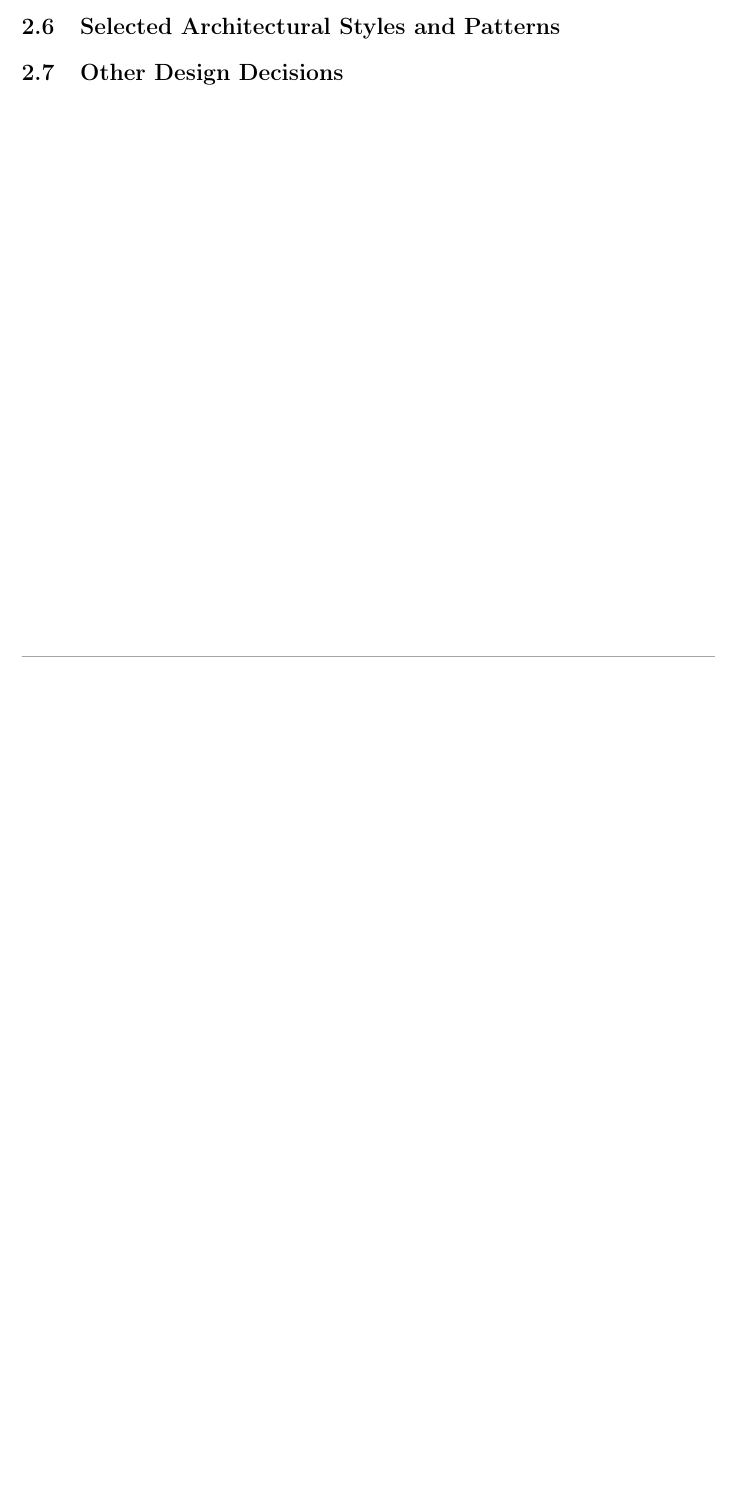
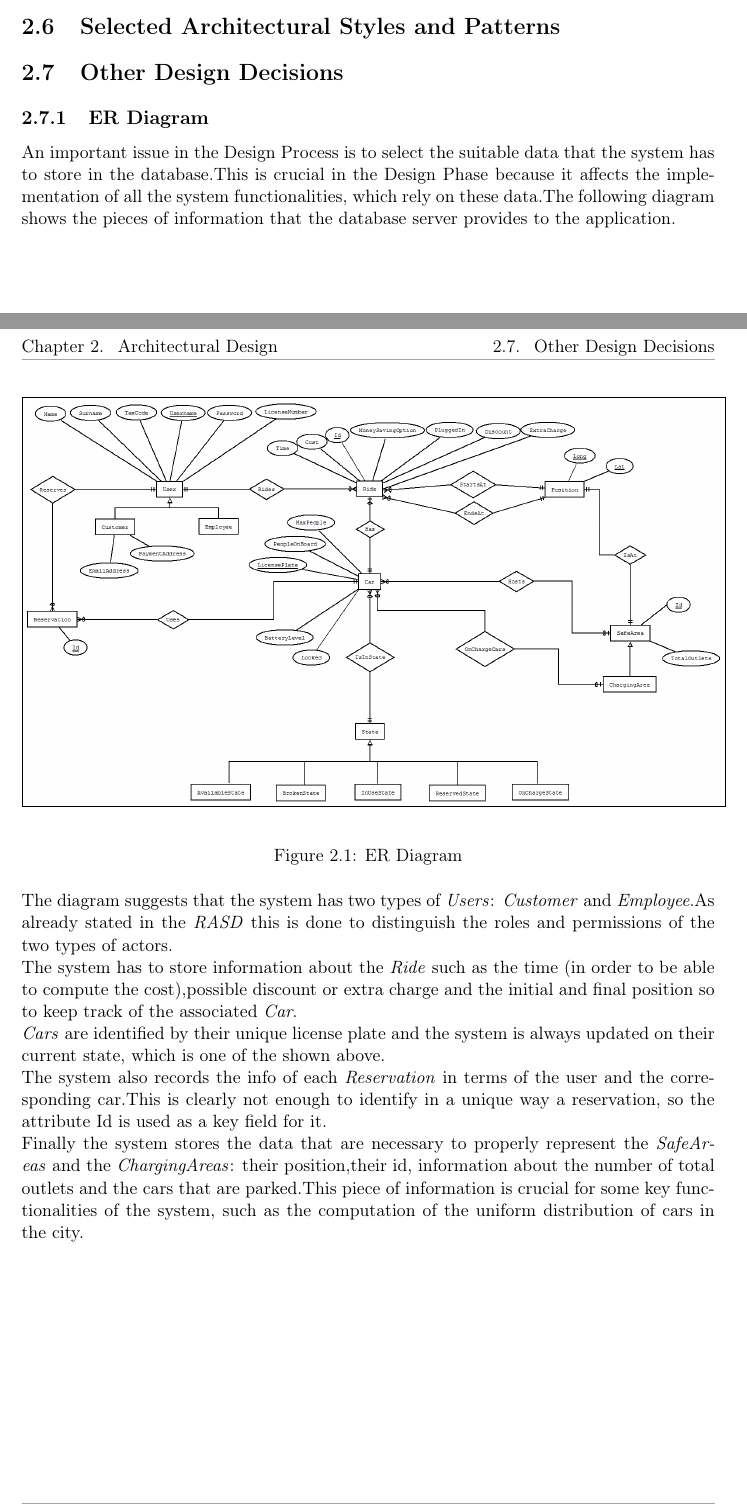
Before and after one commit to PoliCR/SoftEng2, a LaTeX document (2-DD/Document/dd.tex): part of page 7 of 12 before the commit and two parts of pages 7 and 8 of 13 after it, the two joined at a grey line, cut so that both start at the same text, the shorter picture padded with empty space. Compiled offline with pdfLaTeX.

Commit message:
Added ER diagram to the tex,and UML_img folder

```diff
--- a/2-DD/Document/dd.tex
+++ b/2-DD/Document/dd.tex
@@ -99,7 +99,11 @@ The sixth and seventh chapters simply refers to the time effort spent in writing
 \section{Selected Architectural Styles and Patterns}
 %explanation (which, why and how) styles/patterns used
 \section{Other Design Decisions}
-%ER+altro
+\subsection{ER Diagram}
+An important issue in the Design Process is to select the suitable data that the system has to store in the database.This is crucial in the Design Phase because it affects the implementation of all the system functionalities, which rely on these data.The following diagram shows the pieces of information that the database server provides to the application.
+\imagebox{../UML/UML_img/ERProject}{ER Diagram}{0}
+\noindent The diagram suggests that the system has two types of \textit{Users}: \textit{Customer} and \textit{Employee}.As already stated in the \textit{RASD} this is done to distinguish the roles and permissions of the two types of actors.\\The system has to store information about the \textit{Ride} such as the time (in order to be able to compute the cost),possible discount or extra charge and the initial and final position so to keep track of the associated \textit{Car}.\\\textit{Cars} are identified by their unique license plate and the system is always updated on their current state, which is one of the shown above.\\The system also records the info of each \textit{Reservation} in terms of the user and the corresponding car.This is clearly not enough to identify in a unique way a reservation, so the attribute Id is used as a key field for it.\\Finally the system stores the data that are necessary to properly represent the \textit{SafeAreas} and the \textit{ChargingAreas}: their position,their id, information about the number of total outlets and the cars that are parked.This piece of information is crucial for some key functionalities of the system, such as the computation of the uniform distribution of cars in the city.
+
 \chapter{Algorithm Design}
 %Focus on the definition of the most relevant algorithmic part
 \chapter{User Interface Design}
```
Also changed, not shown: 2-DD/Document/dd.pdf, 2-DD/UML/UML_img/ERProject.png (added), 6 other files.
